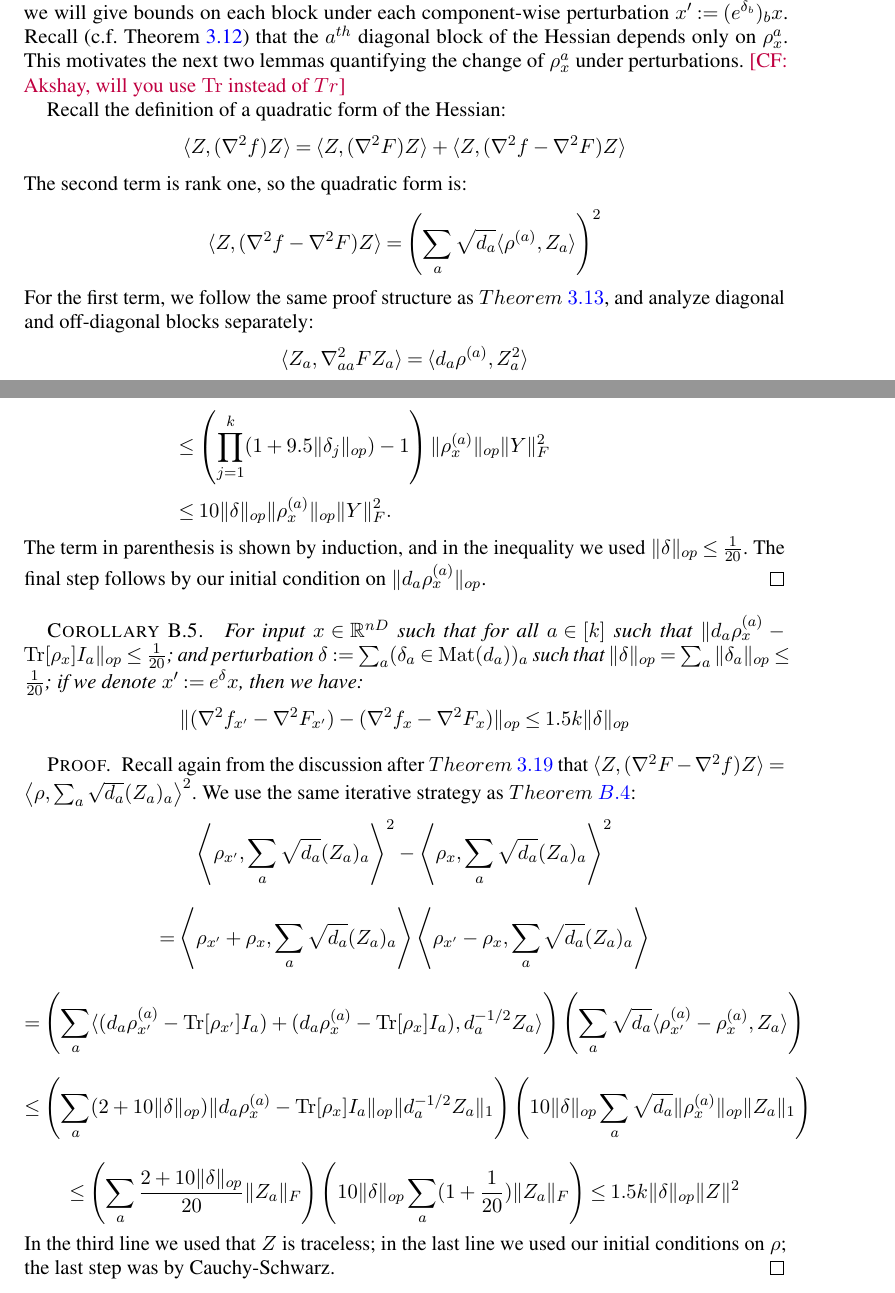
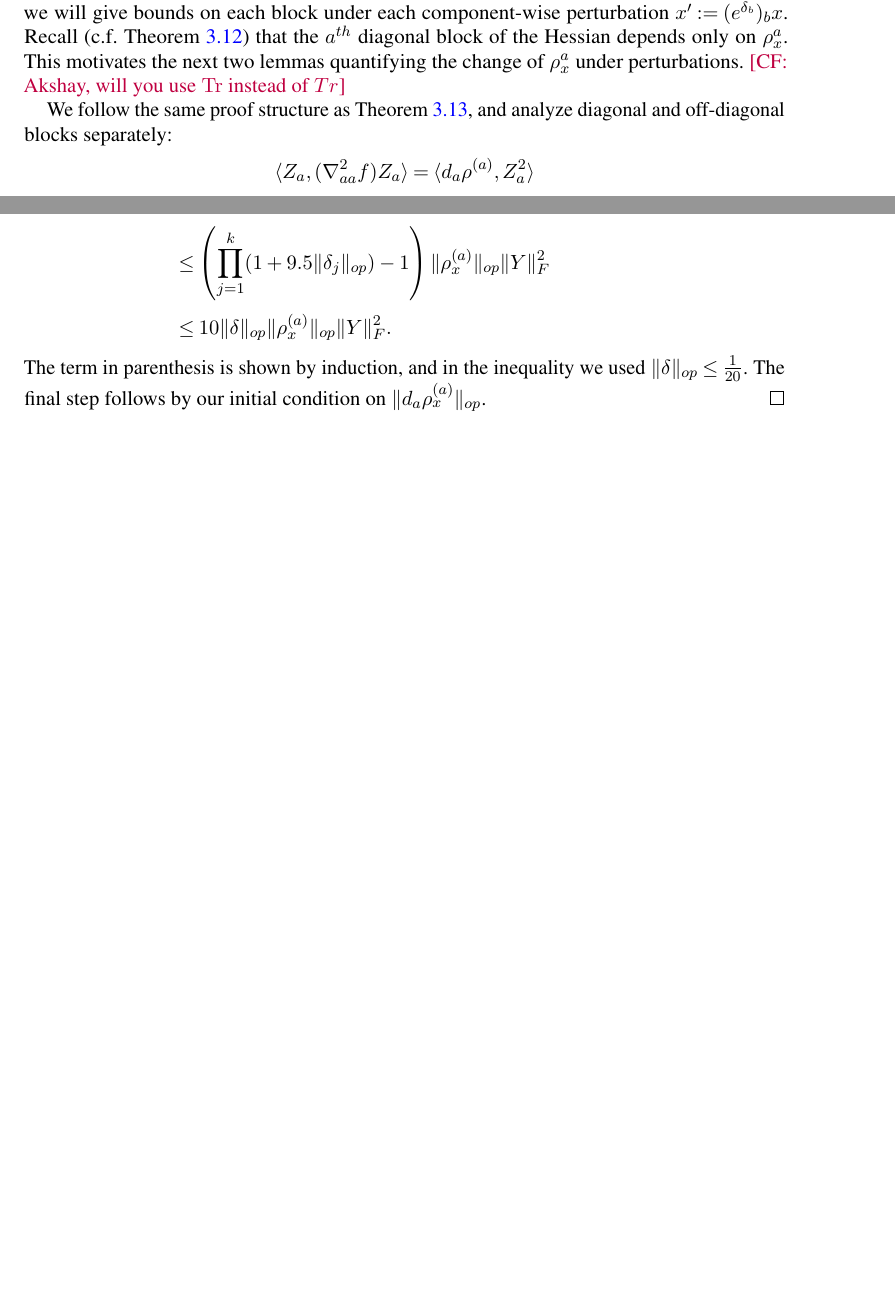
Before and after one commit to colefranks/MatrixNormalShrinkFlop, a LaTeX document (tensor-mle.tex): two parts of pages 32 and 34 of 42, joined at a grey line, cut so that both start at the same text, the shorter picture padded with empty space. Compiled offline with pdfLaTeX.

Commit message:
Updates to robustness lemma b/c function change

```diff
--- a/tensor-mle.tex
+++ b/tensor-mle.tex
@@ -1605,14 +1605,14 @@ by showing each block of the Hessian only changes a small amount under perturbat
 _{\samp}$ under perturbations. \CF{Akshay, will you use $\tr$ instead of $Tr$}
 
 
-Recall the definition of a quadratic form of the Hessian:
-\[ \langle Z, (\nabla^{2} f) Z \rangle = \langle Z, (\nabla^{2} F) Z \rangle + \langle Z, (\nabla^{2} f - \nabla^{2} F) Z \rangle     \]
-The second term is rank one, so the quadratic form is:
-\[ \langle Z, (\nabla^{2} f - \nabla^{2} F) Z \rangle = \left( \sum_{a} \sqrt{d_{a}} \langle \rho^{(a)}, Z_{a} \rangle   \right)^{2}       \]
-For the first term, we follow the same proof structure as $\cref{thm:tensor-convexity}$, and analyze diagonal and off-diagonal blocks separately:
-\[ \langle Z_{a}, \nabla^{2}_{aa} F Z_{a} \rangle = \langle d_{a} \rho^{(a)}, Z_{a}^{2} \rangle       \]
-\[ \langle Z_{a}, \nabla^{2}_{ba} Z_{b} \rangle = \langle \sqrt{d_{a} d_{b}} \rho^{(ab)}, Z_{a} \otimes Z_{b} \rangle   \]
-\cref{thm:tensor-convexity} gives good bounds on the Hessian of $\samp$; so in order to bound the Hessian at perturbation $\samp' := \prod_{a} (e^{\delta_{a}})_{a} \samp$, it is enough to bound the difference. By the above discussion then we will bound the difference of each of the terms (diagonal $\nabla^{2}_{aa} F$, off-diagonal $\nabla^{2}_{ba} F$, and rank one $(\nabla^{2} f - \nabla^{2} F)$) under each component-wise perturbation. Note all three terms involve only $\{\rho^{(a)}\}, \{\rho^{(ab)}\}$, so we prove perturbations on marginals in the following lemmas.
+%Recall the definition of a quadratic form of the Hessian:
+%\[ \langle Z, (\nabla^{2} f) Z \rangle = \langle Z, (\nabla^{2} F) Z \rangle + \langle Z, (\nabla^{2} f - \nabla^{2} F) Z \rangle     \]
+%The second term is rank one, so the quadratic form is:
+%\[ \langle Z, (\nabla^{2} f - \nabla^{2} F) Z \rangle = \left( \sum_{a} \sqrt{d_{a}} \langle \rho^{(a)}, Z_{a} \rangle   \right)^{2}       \]
+We follow the same proof structure as \cref{thm:tensor-convexity}, and analyze diagonal and off-diagonal blocks separately:
+\[ \langle Z_{a}, (\nabla^{2}_{aa} f) Z_{a} \rangle = \langle d_{a} \rho^{(a)}, Z_{a}^{2} \rangle       \]
+\[ \langle Z_{a}, (\nabla^{2}_{ba} f) Z_{b} \rangle = \sqrt{d_{a} d_{b}} \langle \rho^{(ab)}, Z_{a} \otimes Z_{b} \rangle   \]
+\cref{thm:tensor-convexity} gives good bounds on the Hessian of $\samp$; so in order to bound the Hessian at perturbation $\samp' := \prod_{a} (e^{\delta_{a}})_{a} \samp$, it is enough to bound the difference. By the above discussion then we will bound the difference of the diagonal and off-diagonal terms under each component-wise perturbation. Note both terms involve only $\{\rho^{(a)}\}, \{\rho^{(ab)}\}$, so we prove perturbations on marginals in the following lemmas.
 
 \begin{lemma} \label{atoaaRobustness}
 For input $\samp \in \R^{nD}$ and perturbation $\delta \in \mat(d_{a})$ such that $\|\delta\|_{op} \leq \frac{1}{20}$, if we denote $\samp' := (e^{\delta})_{a} \samp$ then
@@ -1668,27 +1669,27 @@ We can use $\cref{atoaaRobustness}$ to handle $e^{\delta_{a}}$ and $\cref{btoaaR
 The term in parenthesis is shown by induction, and in the inequality we used $\|\delta\|_{op} \leq \frac{1}{20}$. The final step follows by our initial condition on $\|d_{a} \rho_{\samp}^{(a)}\|_{op}$.
 \end{proof}
 
-\begin{corollary} \label{rankoneRobustness}
-For input $x \in \R^{nD}$ such that for all $a \in [k]$ such that $\|d_{a} \rho_{\samp}^{(a)} - \tr[\rho_{\samp}] I_{a}\|_{op} \leq \frac{1}{20}$; and perturbation $\delta := \sum_{a} (\delta_{a} \in \mat(d_{a}))_{a}$ such that $\|\delta\|_{op} = \sum_{a} \|\delta_{a}\|_{op} \leq \frac{1}{20}$; if we denote $\samp' := e^{\delta} \samp$, then we have:
-\[ \|(\nabla^{2} f_{\samp'} - \nabla^{2} F_{\samp'}) - (\nabla^{2} f_{\samp} - \nabla^{2} F_{\samp})\|_{op} \leq 1.5 k \|\delta\|_{op}     \]
-\end{corollary}
-\begin{proof}
-Recall again from the discussion after $\cref{convexRobustness}$ that $\langle Z, (\nabla^{2} F - \nabla^{2} f) Z \rangle = \left\langle \rho, \sum_{a} \sqrt{d_{a}} (Z_{a})_{a}  \right\rangle^{2}$. We use the same iterative strategy as $\cref{diagRobustness}$:
-\[    \left\langle \rho_{\samp'}, \sum_{a} \sqrt{d_{a}} (Z_{a})_{a}  \right\rangle^{2} -  \left\langle \rho_{\samp}, \sum_{a} \sqrt{d_{a}} (Z_{a})_{a}  \right\rangle^{2}    \]
-\[ = \left\langle \rho_{\samp'} + \rho_{\samp}, \sum_{a} \sqrt{d_{a}} (Z_{a})_{a}  \right\rangle \left\langle \rho_{\samp'} - \rho_{\samp}, \sum_{a} \sqrt{d_{a}} (Z_{a})_{a}  \right\rangle  \]
-\[ = \left( \sum_{a} \langle (d_{a} \rho_{\samp'}^{(a)} - \tr[\rho_{\samp'}] I_{a}) + (d_{a} \rho_{\samp}^{(a)} - \tr[\rho_{\samp}] I_{a}) , d_{a}^{-1/2} Z_{a} \rangle \right) \left( \sum_{a} \sqrt{d_{a}} \langle \rho_{\samp'}^{(a)} - \rho_{\samp}^{(a)}, Z_{a} \rangle \right)     \]
-%\AR{Here I could use that $Z \perp I$ to get a constant factor improvement; need an assumption on $\nabla$; but it improves the overall constant by factor $\approx 2$}
-\[ \leq \left( \sum_{a} (2 + 10 \|\delta\|_{op}) \|d_{a} \rho_{\samp}^{(a)} - \tr[\rho_{\samp}] I_{a} \|_{op} \|d_{a}^{-1/2} Z_{a}\|_{1}   \right)
-\left( 10\|\delta\|_{op} \sum_{a} \sqrt{d_{a}} \| \rho_{\samp}^{(a)}\|_{op} \|Z_{a}\|_{1}   \right)    \]
-\[ \leq \left( \sum_{a} \frac{2 + 10 \|\delta\|_{op}}{20} \|Z_{a}\|_{F}  \right)
-\left( 10\|\delta\|_{op} \sum_{a} (1 + \frac{1}{20}) \|Z_{a}\|_{F} \right)
-\leq 1.5 k \|\delta\|_{op} \|Z\|^{2}      \]
-%\AR{What norm are we using on $Z$ as a whole? Should I keep around the $d_{a}$'s?} \CF{the norm is just the standard norm, there shouldn't be $d_a$'s}
-% The final step follows from the initial conditions on $\|d_{a} \rho_{a}\|_{op}, \|d_{b} \rho_{b}\|_{op}$.
-In the third line we used that $Z$ is traceless; in the last line we used our initial conditions on $\rho$; the last step was by Cauchy-Schwarz.
-\end{proof}
-
-The off-diagonal blocks $\{\nabla^{2}_{ba} F\}$ are only slightly more difficult as we need the following on bipartite marginals:
+%\begin{corollary} \label{rankoneRobustness}
+%For input $x \in \R^{nD}$ such that for all $a \in [k]$ such that $\|d_{a} \rho_{\samp}^{(a)} - \tr[\rho_{\samp}] I_{a}\|_{op} \leq \frac{1}{20}$; and perturbation $\delta := \sum_{a} (\delta_{a} \in \mat(d_{a}))_{a}$ such that $\|\delta\|_{op} = \sum_{a} \|\delta_{a}\|_{op} \leq \frac{1}{20}$; if we denote $\samp' := e^{\delta} \samp$, then we have:
+%\[ \|(\nabla^{2} f_{\samp'} - \nabla^{2} F_{\samp'}) - (\nabla^{2} f_{\samp} - \nabla^{2} F_{\samp})\|_{op} \leq 1.5 k \|\delta\|_{op}     \]
+%\end{corollary}
+%\begin{proof}
+%Recall again from the discussion after $\cref{convexRobustness}$ that $\langle Z, (\nabla^{2} F - \nabla^{2} f) Z \rangle = \left\langle \rho, \sum_{a} \sqrt{d_{a}} (Z_{a})_{a}  \right\rangle^{2}$. We use the same iterative strategy as $\cref{diagRobustness}$:
+%\[    \left\langle \rho_{\samp'}, \sum_{a} \sqrt{d_{a}} (Z_{a})_{a}  \right\rangle^{2} -  \left\langle \rho_{\samp}, \sum_{a} \sqrt{d_{a}} (Z_{a})_{a}  \right\rangle^{2}    \]
+%\[ = \left\langle \rho_{\samp'} + \rho_{\samp}, \sum_{a} \sqrt{d_{a}} (Z_{a})_{a}  \right\rangle \left\langle \rho_{\samp'} - \rho_{\samp}, \sum_{a} \sqrt{d_{a}} (Z_{a})_{a}  \right\rangle  \]
+%\[ = \left( \sum_{a} \langle (d_{a} \rho_{\samp'}^{(a)} - \tr[\rho_{\samp'}] I_{a}) + (d_{a} \rho_{\samp}^{(a)} - \tr[\rho_{\samp}] I_{a}) , d_{a}^{-1/2} Z_{a} \rangle \right) \left( \sum_{a} \sqrt{d_{a}} \langle \rho_{\samp'}^{(a)} - \rho_{\samp}^{(a)}, Z_{a} \rangle \right)     \]
+%%\AR{Here I could use that $Z \perp I$ to get a constant factor improvement; need an assumption on $\nabla$; but it improves the overall constant by factor $\approx 2$}
+%\[ \leq \left( \sum_{a} (2 + 10 \|\delta\|_{op}) \|d_{a} \rho_{\samp}^{(a)} - \tr[\rho_{\samp}] I_{a} \|_{op} \|d_{a}^{-1/2} Z_{a}\|_{1}   \right)
+%\left( 10\|\delta\|_{op} \sum_{a} \sqrt{d_{a}} \| \rho_{\samp}^{(a)}\|_{op} \|Z_{a}\|_{1}   \right)    \]
+%\[ \leq \left( \sum_{a} \frac{2 + 10 \|\delta\|_{op}}{20} \|Z_{a}\|_{F}  \right)
+%\left( 10\|\delta\|_{op} \sum_{a} (1 + \frac{1}{20}) \|Z_{a}\|_{F} \right)
+%\leq 1.5 k \|\delta\|_{op} \|Z\|^{2}      \]
+%%\AR{What norm are we using on $Z$ as a whole? Should I keep around the $d_{a}$'s?} \CF{the norm is just the standard norm, there shouldn't be $d_a$'s}
+%% The final step follows from the initial conditions on $\|d_{a} \rho_{a}\|_{op}, \|d_{b} \rho_{b}\|_{op}$.
+%In the third line we used that $Z$ is traceless; in the last line we used our initial conditions on $\rho$; the last step was by Cauchy-Schwarz.
+%\end{proof}
+
+The off-diagonal blocks are only slightly more difficult as we need the following lemma on bipartite marginals:
 
 \begin{lemma} \label{btoabRobustness}
 For input $\samp \in \R^{nD}$ and perturbation $\delta \in \mat(d_{c})$ such that $\|\delta\|_{op} \leq \frac{1}{20}$; if we denote $\samp' := (e^{\delta})_{c} \samp$, then for $c \in \{a,b\}$ we have
```
Also changed, not shown: tensor-mle.tex (48 more changed lines).
